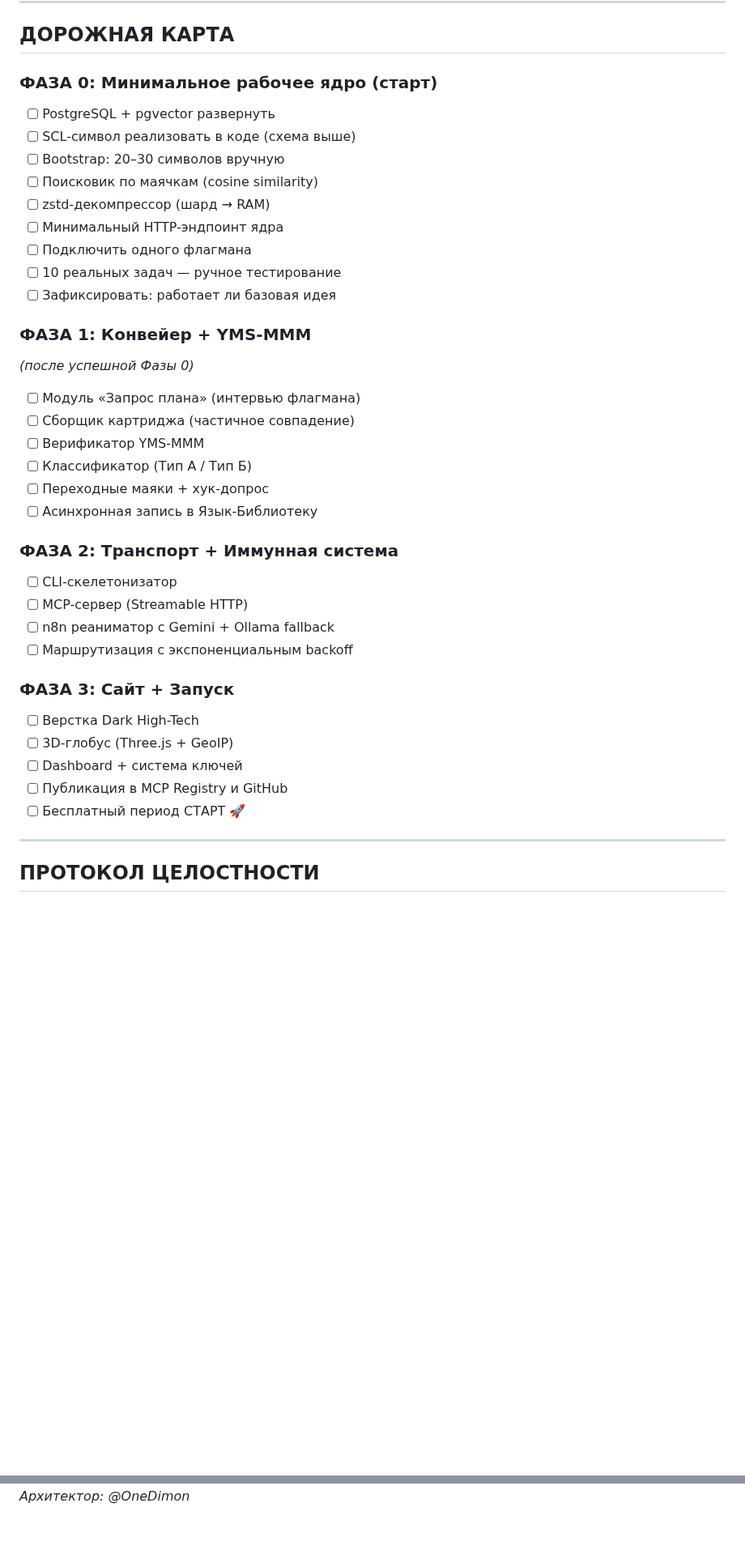
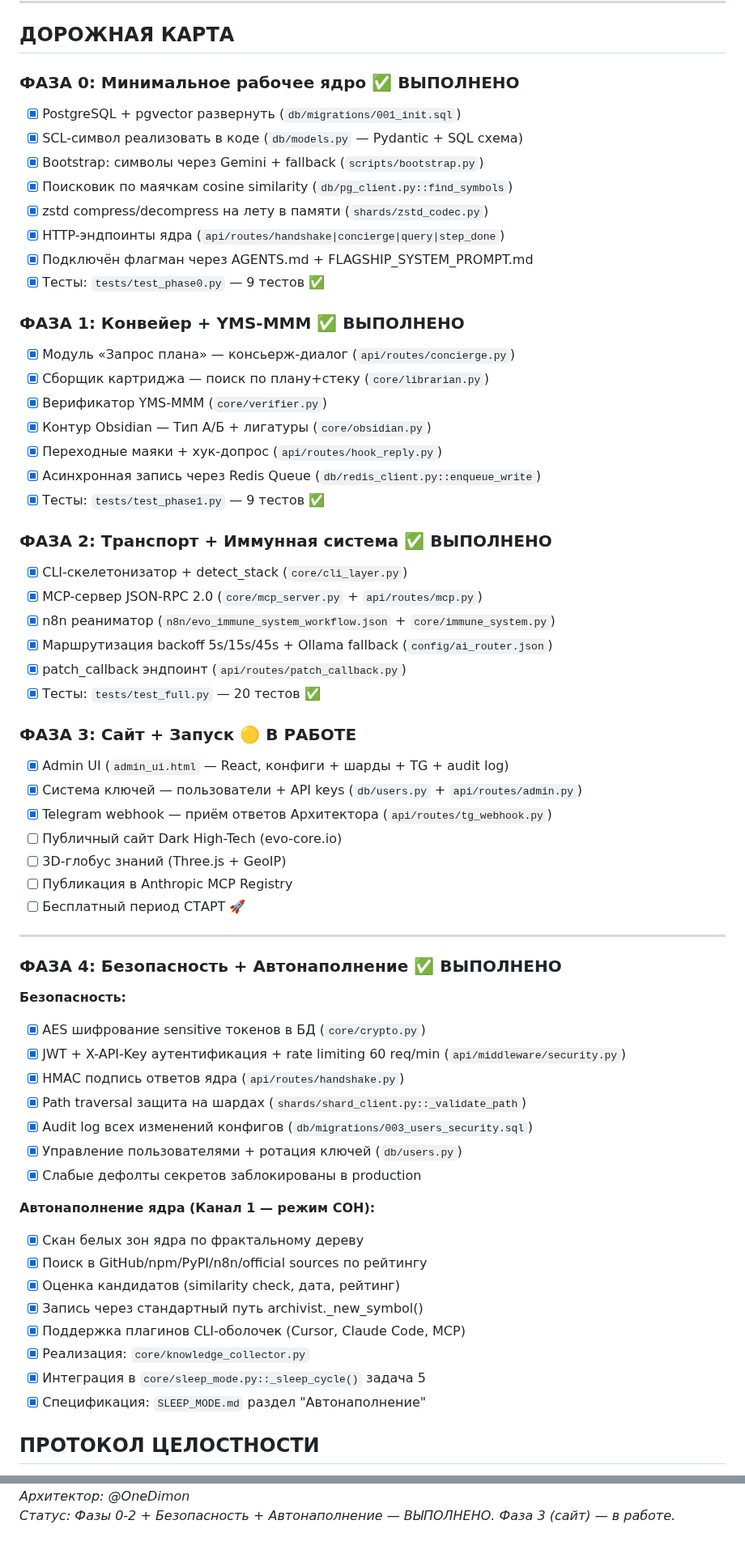
Before and after one commit to OneDimon/EVO_core, a Markdown page: IMPLEMENTATION_PLAN.md, 2 parts joined by grey strips. Shown at 81% size. GitHub-like rendering; blank space fills up the shorter version.

Commit message:
docs: IMPLEMENTATION_PLAN v3.0 — отмечены все выполненные фазы, добавлена Фаза 4

```diff
--- a/IMPLEMENTATION_PLAN.md
+++ b/IMPLEMENTATION_PLAN.md
@@ -531,40 +531,65 @@ return [{ json: { success: true, status: 'Patch Injected' } }];
 
 ## ДОРОЖНАЯ КАРТА
 
-### ФАЗА 0: Минимальное рабочее ядро (старт)
-- [ ] PostgreSQL + pgvector развернуть
-- [ ] SCL-символ реализовать в коде (схема выше)
-- [ ] Bootstrap: 20–30 символов вручную
-- [ ] Поисковик по маячкам (cosine similarity)
-- [ ] zstd-декомпрессор (шард → RAM)
-- [ ] Минимальный HTTP-эндпоинт ядра
-- [ ] Подключить одного флагмана
-- [ ] 10 реальных задач — ручное тестирование
-- [ ] Зафиксировать: работает ли базовая идея
+### ФАЗА 0: Минимальное рабочее ядро ✅ ВЫПОЛНЕНО
+- [x] PostgreSQL + pgvector развернуть (`db/migrations/001_init.sql`)
+- [x] SCL-символ реализовать в коде (`db/models.py` — Pydantic + SQL схема)
+- [x] Bootstrap: символы через Gemini + fallback (`scripts/bootstrap.py`)
+- [x] Поисковик по маячкам cosine similarity (`db/pg_client.py::find_symbols`)
+- [x] zstd compress/decompress на лету в памяти (`shards/zstd_codec.py`)
+- [x] HTTP-эндпоинты ядра (`api/routes/handshake|concierge|query|step_done`)
+- [x] Подключён флагман через AGENTS.md + FLAGSHIP_SYSTEM_PROMPT.md
+- [x] Тесты: `tests/test_phase0.py` — 9 тестов ✅
 
-### ФАЗА 1: Конвейер + YMS-MMM
-*(после успешной Фазы 0)*
-- [ ] Модуль «Запрос плана» (интервью флагмана)
-- [ ] Сборщик картриджа (частичное совпадение)
-- [ ] Верификатор YMS-MMM
-- [ ] Классификатор (Тип А / Тип Б)
-- [ ] Переходные маяки + хук-допрос
-- [ ] Асинхронная запись в Язык-Библиотеку
+### ФАЗА 1: Конвейер + YMS-MMM ✅ ВЫПОЛНЕНО
+- [x] Модуль «Запрос плана» — консьерж-диалог (`api/routes/concierge.py`)
+- [x] Сборщик картриджа — поиск по плану+стеку (`core/librarian.py`)
+- [x] Верификатор YMS-MMM (`core/verifier.py`)
+- [x] Контур Obsidian — Тип А/Б + лигатуры (`core/obsidian.py`)
+- [x] Переходные маяки + хук-допрос (`api/routes/hook_reply.py`)
+- [x] Асинхронная запись через Redis Queue (`db/redis_client.py::enqueue_write`)
+- [x] Тесты: `tests/test_phase1.py` — 9 тестов ✅
 
-### ФАЗА 2: Транспорт + Иммунная система
-- [ ] CLI-скелетонизатор
-- [ ] MCP-сервер (Streamable HTTP)
-- [ ] n8n реаниматор с Gemini + Ollama fallback
-- [ ] Маршрутизация с экспоненциальным backoff
+### ФАЗА 2: Транспорт + Иммунная система ✅ ВЫПОЛНЕНО
+- [x] CLI-скелетонизатор + detect_stack (`core/cli_layer.py`)
+- [x] MCP-сервер JSON-RPC 2.0 (`core/mcp_server.py` + `api/routes/mcp.py`)
+- [x] n8n реаниматор (`n8n/evo_immune_system_workflow.json` + `core/immune_system.py`)
+- [x] Маршрутизация backoff 5s/15s/45s + Ollama fallback (`config/ai_router.json`)
+- [x] patch_callback эндпоинт (`api/routes/patch_callback.py`)
+- [x] Тесты: `tests/test_full.py` — 20 тестов ✅
 
-### ФАЗА 3: Сайт + Запуск
-- [ ] Верстка Dark High-Tech
-- [ ] 3D-глобус (Three.js + GeoIP)
-- [ ] Dashboard + система ключей
-- [ ] Публикация в MCP Registry и GitHub
+### ФАЗА 3: Сайт + Запуск 🟡 В РАБОТЕ
+- [x] Admin UI (`admin_ui.html` — React, конфиги + шарды + TG + audit log)
+- [x] Система ключей — пользователи + API keys (`db/users.py` + `api/routes/admin.py`)
+- [x] Telegram webhook — приём ответов Архитектора (`api/routes/tg_webhook.py`)
+- [ ] Публичный сайт Dark High-Tech (evo-core.io)
+- [ ] 3D-глобус знаний (Three.js + GeoIP)
+- [ ] Публикация в Anthropic MCP Registry
 - [ ] Бесплатный период СТАРТ 🚀
 
 ---
+
+
+### ФАЗА 4: Безопасность + Автонаполнение ✅ ВЫПОЛНЕНО
+
+**Безопасность:**
+- [x] AES шифрование sensitive токенов в БД (`core/crypto.py`)
+- [x] JWT + X-API-Key аутентификация + rate limiting 60 req/min (`api/middleware/security.py`)
+- [x] HMAC подпись ответов ядра (`api/routes/handshake.py`)
+- [x] Path traversal защита на шардах (`shards/shard_client.py::_validate_path`)
+- [x] Audit log всех изменений конфигов (`db/migrations/003_users_security.sql`)
+- [x] Управление пользователями + ротация ключей (`db/users.py`)
+- [x] Слабые дефолты секретов заблокированы в production
+
+**Автонаполнение ядра (Канал 1 — режим СОН):**
+- [x] Скан белых зон ядра по фрактальному дереву
+- [x] Поиск в GitHub/npm/PyPI/n8n/official sources по рейтингу
+- [x] Оценка кандидатов (similarity check, дата, рейтинг)
+- [x] Запись через стандартный путь archivist._new_symbol()
+- [x] Поддержка плагинов CLI-оболочек (Cursor, Claude Code, MCP)
+- [x] Реализация: `core/knowledge_collector.py`
+- [x] Интеграция в `core/sleep_mode.py::_sleep_cycle()` задача 5
+- [x] Спецификация: `SLEEP_MODE.md` раздел "Автонаполнение"
 
 ## ПРОТОКОЛ ЦЕЛОСТНОСТИ
 
@@ -578 +603,2 @@ return [{ json: { success: true, status: 'Patch Injected' } }];
 *Архитектор: @OneDimon*
+*Статус: Фазы 0-2 + Безопасность + Автонаполнение — ВЫПОЛНЕНО. Фаза 3 (сайт) — в работе.*
```
Also changed, not shown: other parts of IMPLEMENTATION_PLAN.md (+2 -2 lines).
